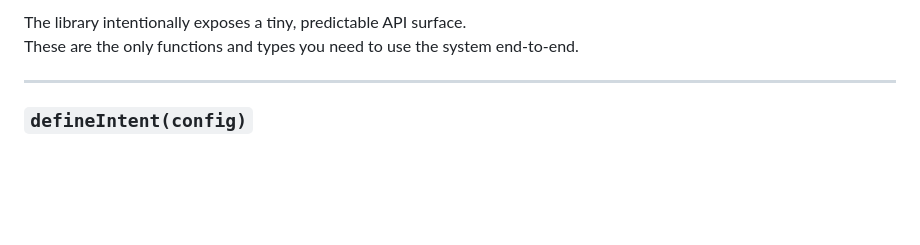
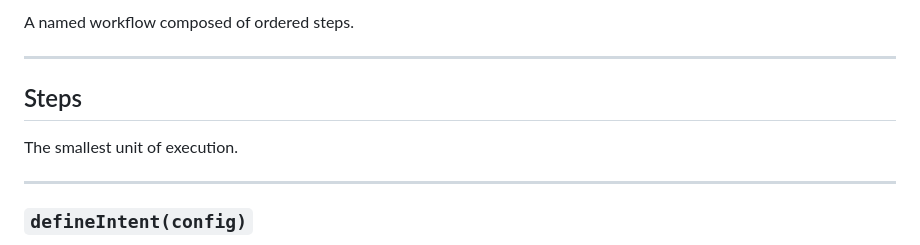
Before and after one commit to NeverEverFelix/fabricks-ai-reliability-layer, a Markdown page: README.md, the part around the change printed below. Rendered like a GitHub page; blank space fills up the shorter version.

```diff
--- a/README.md
+++ b/README.md
@@ -93,6 +123,10 @@ AI Reliability Layer is intentionally small. It’s built around a few core idea
 
-The library intentionally exposes a tiny, predictable API surface.
-These are the only functions and types you need to use the system end-to-end.
+A named workflow composed of ordered steps.
+
+---
+## Steps
+
+The smallest unit of execution.
 
 ---
 
```
Also changed, not shown: other parts of README.md (+52 -22 lines).
